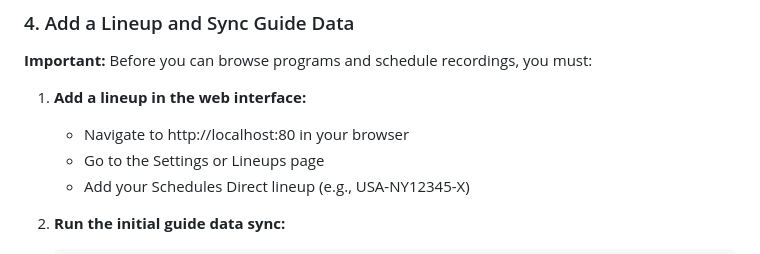
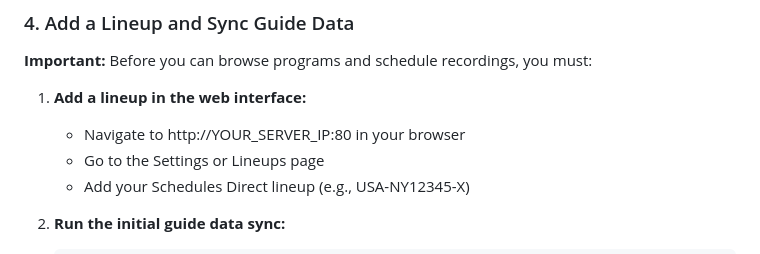
Before and after one commit to samon11/py-dvr, a Markdown page: README.md, the part around the change. Rendered like a GitHub page.

Commit message:
docs: update web interface access URL in README

```diff
--- a/README.md
+++ b/README.md
@@ -64,7 +64,7 @@ pydvr server --reload
 **Important:** Before you can browse programs and schedule recordings, you must:
 
 1. **Add a lineup in the web interface:**
-   - Navigate to http://localhost:80 in your browser
+   - Navigate to http://YOUR_SERVER_IP:80 in your browser
    - Go to the Settings or Lineups page
    - Add your Schedules Direct lineup (e.g., USA-NY12345-X)
 
```
